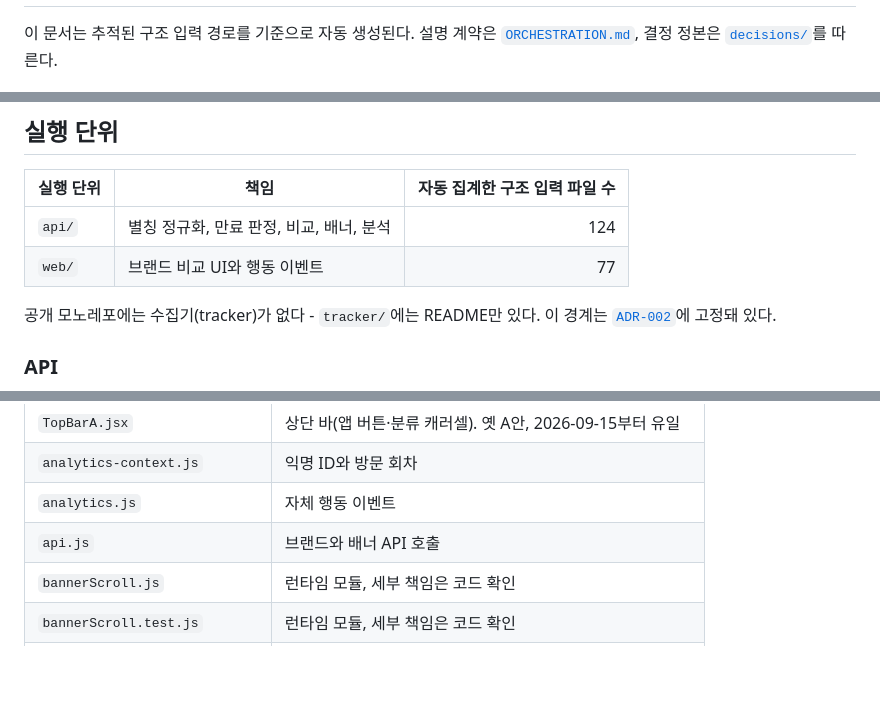
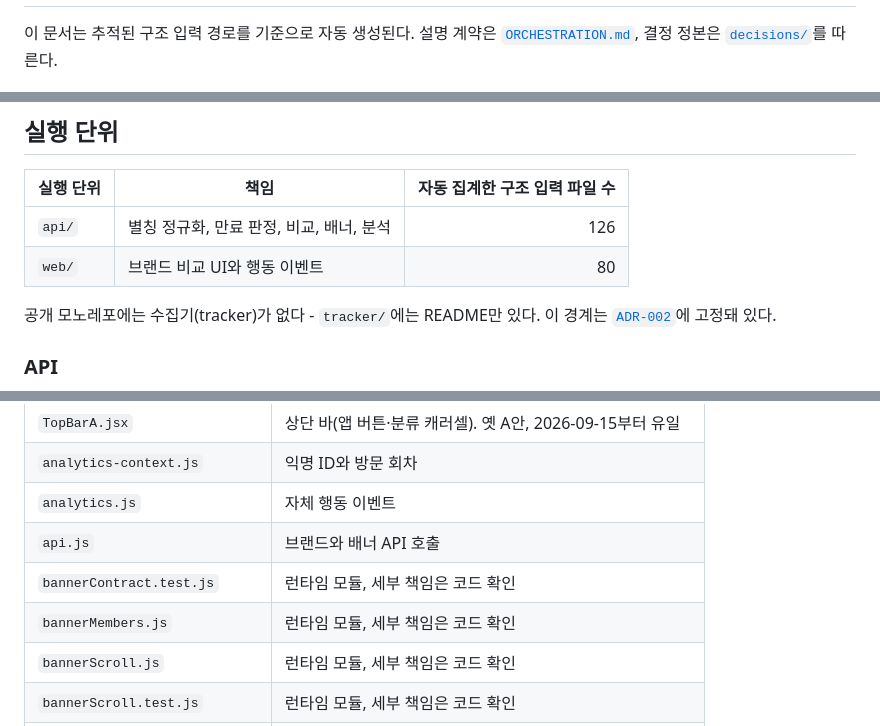
Before and after one commit to woowacourse-teams/2026-to-discount, a Markdown page: docs/PROJECT-STRUCTURE.md, 3 parts joined by grey strips. GitHub-like rendering; blank space fills up the shorter version.

Commit message:
docs: 배너 계약 테스트 파일을 구조 문서에 반영한다
scripts/generate_project_structure.py로 다시 만들었다.

Co-Authored-By: Claude Opus 5.5 <noreply@anthropic.com>
Claude-Session: https://claude.ai/code/session_01LEoBVTQCdpwQpmrRTHUPqM

```diff
--- a/docs/PROJECT-STRUCTURE.md
+++ b/docs/PROJECT-STRUCTURE.md
@@ -101,6 +101,7 @@ api/src/test/java/com/discounttracker/analytics/TrafficStatsServiceTest.java
 api/src/test/java/com/discounttracker/banner/BannerAmountTest.java
 api/src/test/java/com/discounttracker/banner/BannerBuilderTest.java
 api/src/test/java/com/discounttracker/banner/BannerCatalogTest.java
+api/src/test/java/com/discounttracker/banner/BannerContractTest.java
 api/src/test/java/com/discounttracker/banner/BannerFieldsTest.java
 api/src/test/java/com/discounttracker/banner/BannerGroupTest.java
 api/src/test/java/com/discounttracker/banner/BannerTextTest.java
@@ -124,6 +125,7 @@ api/src/test/java/com/discounttracker/testdata/TestDataCatalogTest.java
 api/src/test/java/com/discounttracker/web/BrandControllerTest.java
 api/src/test/java/com/discounttracker/web/GlobalExceptionHandlerTest.java
 api/src/test/java/com/discounttracker/web/PushTrackingControllerTest.java
+api/src/test/resources/contracts/banner-cases.json
 api/src/test/resources/contracts/certainty-cases.json
 web/.env.example
 web/.env.production
@@ -143,6 +145,7 @@ web/scripts/dev/build-ui-kit.py
 web/scripts/dev/capture-dom.mjs
 web/scripts/indexnow.mjs
 web/scripts/prerender.mjs
+web/scripts/run-node-tests.mjs
 web/scripts/verify-analytics-event-contract.mjs
 web/scripts/verify-analytics-event-id.mjs
 web/scripts/verify-api-base.mjs
@@ -163,6 +166,8 @@ web/src/TopBarA.jsx
 web/src/analytics-context.js
 web/src/analytics.js
 web/src/api.js
+web/src/bannerContract.test.js
+web/src/bannerMembers.js
 web/src/bannerScroll.js
 web/src/bannerScroll.test.js
 web/src/bannerTag.js
@@ -249,8 +254,8 @@ flowchart TB
 
 | 실행 단위 | 책임 | 자동 집계한 구조 입력 파일 수 |
 |---|---|---:|
-| `api/` | 별칭 정규화, 만료 판정, 비교, 배너, 분석 | 124 |
-| `web/` | 브랜드 비교 UI와 행동 이벤트 | 77 |
+| `api/` | 별칭 정규화, 만료 판정, 비교, 배너, 분석 | 126 |
+| `web/` | 브랜드 비교 UI와 행동 이벤트 | 80 |
 
 공개 모노레포에는 수집기(tracker)가 없다 - `tracker/`에는 README만 있다. 이
 경계는 [`ADR-002`](decisions/ADR-002-mono-is-the-public-source.md)에
@@ -307,6 +312,8 @@ HTTP 경계:
 | `analytics-context.js` | 익명 ID와 방문 회차 |
 | `analytics.js` | 자체 행동 이벤트 |
 | `api.js` | 브랜드와 배너 API 호출 |
+| `bannerContract.test.js` | 런타임 모듈, 세부 책임은 코드 확인 |
+| `bannerMembers.js` | 런타임 모듈, 세부 책임은 코드 확인 |
 | `bannerScroll.js` | 런타임 모듈, 세부 책임은 코드 확인 |
 | `bannerScroll.test.js` | 런타임 모듈, 세부 책임은 코드 확인 |
 | `bannerTag.js` | 런타임 모듈, 세부 책임은 코드 확인 |
```
